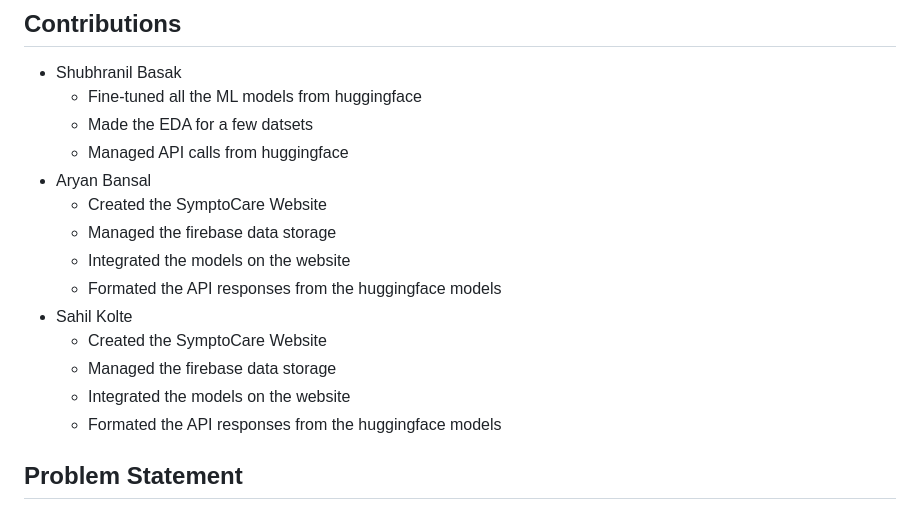
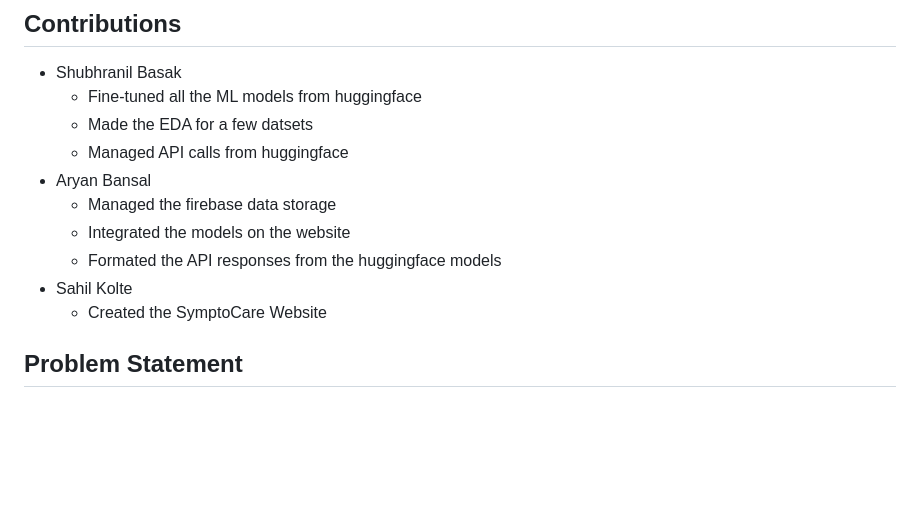
Before and after one commit to Black-Hawk21/SymtoCare, a Markdown page: README.md, the part around the change. GitHub-like rendering; blank space fills up the shorter version.

```diff
--- a/README.md
+++ b/README.md
@@ -13,15 +13,11 @@ Machine Learning
    * Made the EDA for a few datsets
    * Managed API calls from huggingface
 * Aryan Bansal
-   * Created the SymptoCare Website
    * Managed the firebase data storage
    * Integrated the models on the website
    * Formated the API responses from the huggingface models
 * Sahil Kolte
    * Created the SymptoCare Website
-   * Managed the firebase data storage
-   * Integrated the models on the website
-   * Formated the API responses from the huggingface models
 ## Problem Statement
 
 In India, a critical imbalance persists between the availability of medical professionals and the ever-expanding healthcare needs of the population. With a doctor-to-patient ratio of 1:1457, significantly below the WHO's recommended ratio of 1:1000, our healthcare system confronts formidable challenges in delivering timely and accurate diagnoses. This deficit not only strains medical resources but also exacerbates disparities in access to healthcare, affecting individuals across diverse socio-economic backgrounds and geographic locations. From bustling urban centers to remote rural villages, the shortfall of medical professionals impedes equitable healthcare delivery, underscoring the urgent need for comprehensive solutions to bridge this gap and ensure the well-being of all citizens.
```
